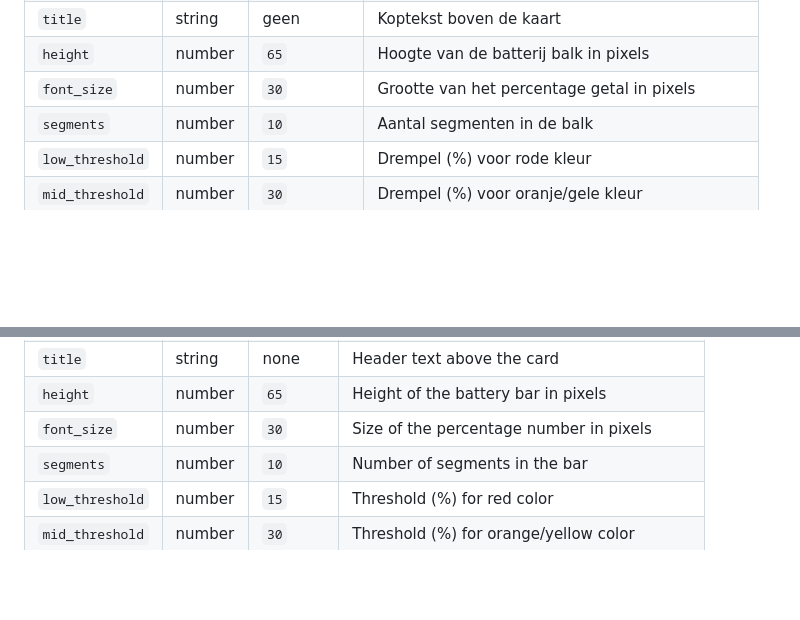
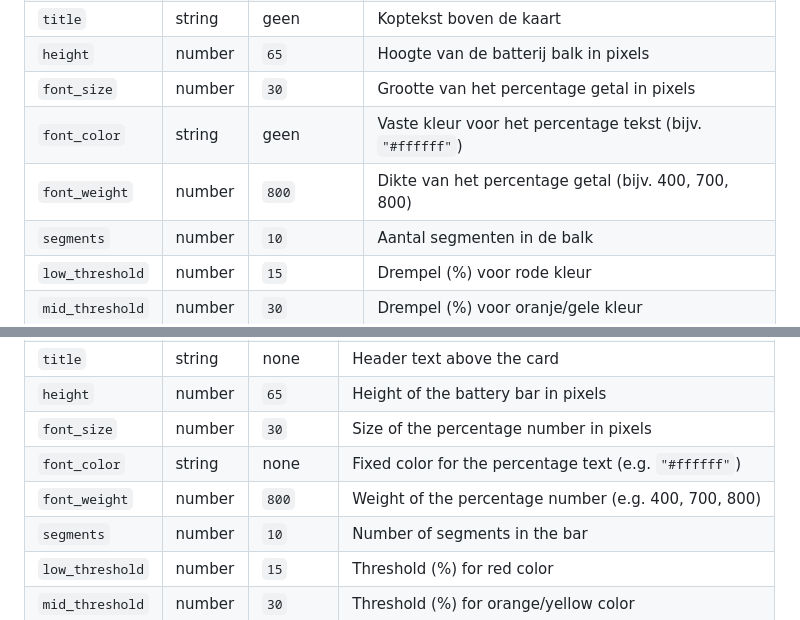
Before and after one commit to davidKooreman/battery-bar-card, a Markdown page: README.md, 2 parts joined by grey strips. GitHub-like rendering; blank space fills up the shorter version.

Commit message:
Update README.mdREADME: add font_color and font_weight to options tables (Dutch + English)

```diff
--- a/README.md
+++ b/README.md
@@ -66,6 +66,8 @@ decimals: 1
 | `title`         | string  | geen      | Koptekst boven de kaart                           |
 | `height`        | number  | `65`      | Hoogte van de batterij balk in pixels             |
 | `font_size`     | number  | `30`      | Grootte van het percentage getal in pixels        |
+| `font_color`   | string  | geen      | Vaste kleur voor het percentage tekst (bijv. `"#ffffff"`)  |
+| `font_weight`  | number  | `800`     | Dikte van het percentage getal (bijv. 400, 700, 800)       |
 | `segments`      | number  | `10`      | Aantal segmenten in de balk                       |
 | `low_threshold` | number  | `15`      | Drempel (%) voor rode kleur                       |
 | `mid_threshold` | number  | `30`      | Drempel (%) voor oranje/gele kleur                |
@@ -151,6 +153,8 @@ decimals: 1
 | `title`         | string  | none      | Header text above the card                         |
 | `height`        | number  | `65`      | Height of the battery bar in pixels                |
 | `font_size`     | number  | `30`      | Size of the percentage number in pixels            |
+| `font_color`   | string  | none      | Fixed color for the percentage text (e.g. `"#ffffff"`)     |
+| `font_weight`  | number  | `800`     | Weight of the percentage number (e.g. 400, 700, 800)       |
 | `segments`      | number  | `10`      | Number of segments in the bar                      |
 | `low_threshold` | number  | `15`      | Threshold (%) for red color                        |
 | `mid_threshold` | number  | `30`      | Threshold (%) for orange/yellow color              |
```
Also changed, not shown: other parts of README.md (+16 -16 lines).
